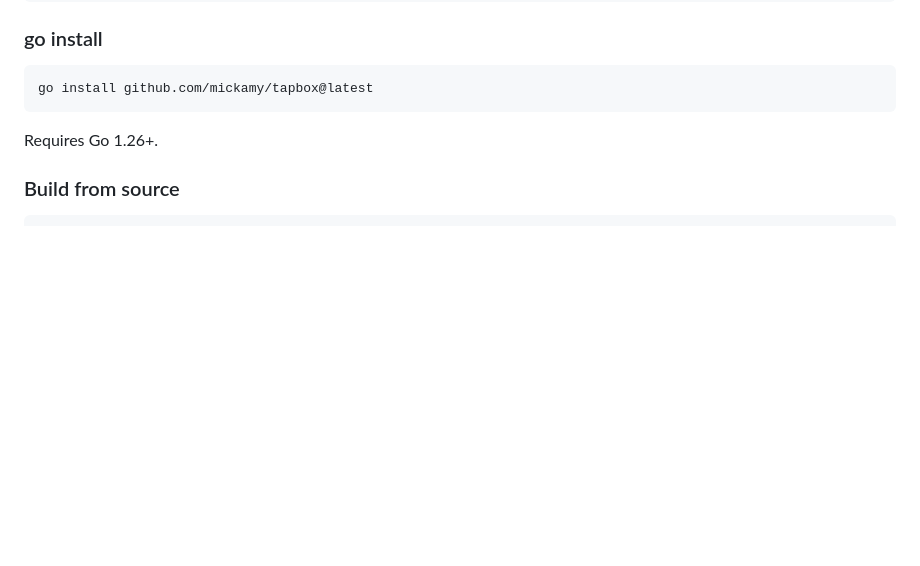
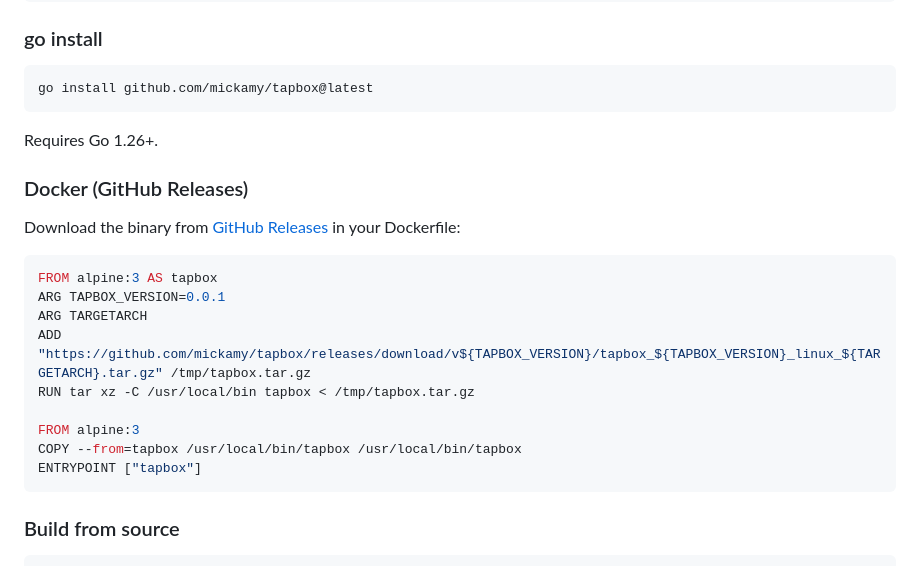
Before and after one commit to mickamy/tapbox, a Markdown page: README.md, the part around the change. Drawn GitHub-style; blank space fills up the shorter version.

Commit message:
docs: add install section for Docker

````diff
--- a/README.md
+++ b/README.md
@@ -29,6 +29,22 @@ go install github.com/mickamy/tapbox@latest
 ```
 
 Requires Go 1.26+.
+
+### Docker (GitHub Releases)
+
+Download the binary from [GitHub Releases](https://github.com/mickamy/tapbox/releases) in your Dockerfile:
+
+```dockerfile
+FROM alpine:3 AS tapbox
+ARG TAPBOX_VERSION=0.0.1
+ARG TARGETARCH
+ADD "https://github.com/mickamy/tapbox/releases/download/v${TAPBOX_VERSION}/tapbox_${TAPBOX_VERSION}_linux_${TARGETARCH}.tar.gz" /tmp/tapbox.tar.gz
+RUN tar xz -C /usr/local/bin tapbox < /tmp/tapbox.tar.gz
+
+FROM alpine:3
+COPY --from=tapbox /usr/local/bin/tapbox /usr/local/bin/tapbox
+ENTRYPOINT ["tapbox"]
+```
 
 ### Build from source
 
````
